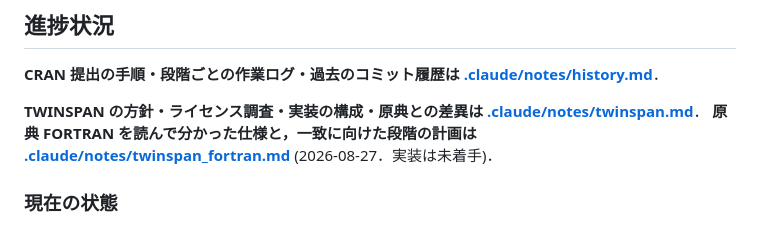
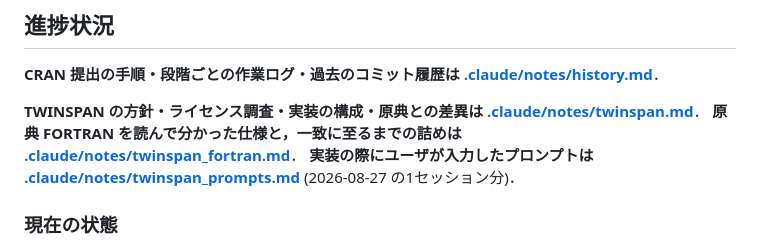
Before and after one commit to matutosi/ecan, a Markdown page: .claude/CLAUDE.md, the part around the change. GitHub-like rendering.

Commit message:
docs(claude): TWINSPAN 実装時のユーザのプロンプトを記録する
2026-08-27 の1セッション分 (24 件) を入力順に書き出した．
あわせて，結果を大きく動かした指示 4 件と，誤った方向を止めた指示 1 件を
振り返りとして付す．

```diff
--- a/.claude/CLAUDE.md
+++ b/.claude/CLAUDE.md
@@ -67,8 +67,10 @@ CRAN 公開済み (最新リリース 0.2.1)．
 
 **TWINSPAN の方針・ライセンス調査・実装の構成・原典との差異は
 [.claude/notes/twinspan.md](notes/twinspan.md)**．
-**原典 FORTRAN を読んで分かった仕様と，一致に向けた段階の計画は
-[.claude/notes/twinspan_fortran.md](notes/twinspan_fortran.md)** (2026-08-27．実装は未着手)．
+**原典 FORTRAN を読んで分かった仕様と，一致に至るまでの詰めは
+[.claude/notes/twinspan_fortran.md](notes/twinspan_fortran.md)**．
+**実装の際にユーザが入力したプロンプトは
+[.claude/notes/twinspan_prompts.md](notes/twinspan_prompts.md)** (2026-08-27 の1セッション分)．
 
 ### 現在の状態
 
```
Also changed, not shown: .claude/notes/twinspan_prompts.md (added, +141 -0 lines).
